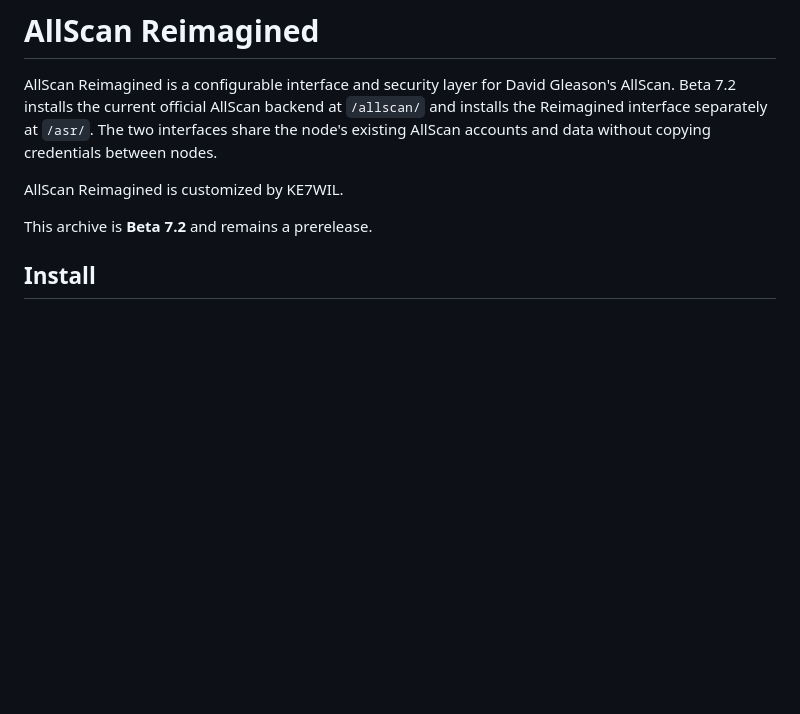
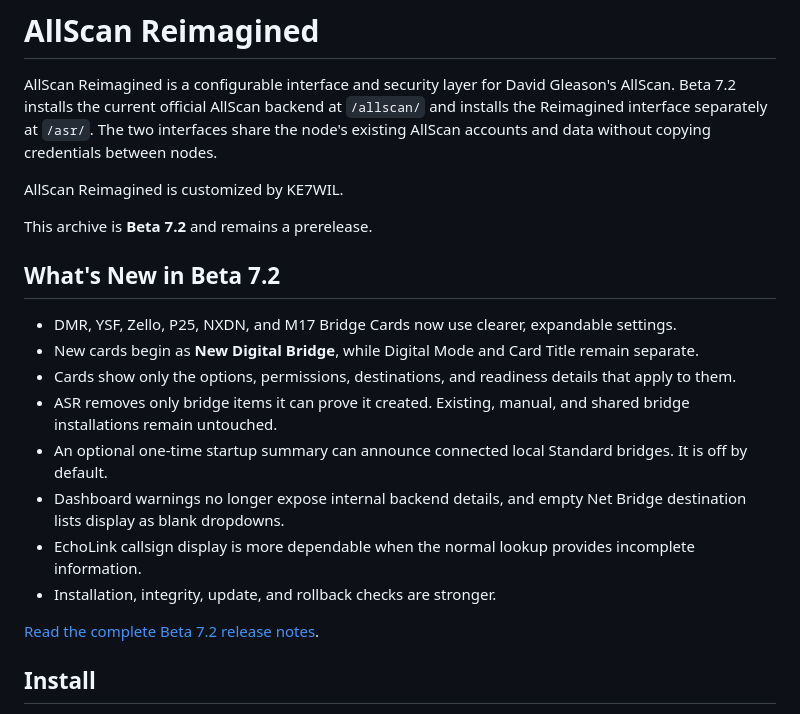
Before and after one commit to ke7wil-bridge/allscan-reimagined, a Markdown page: README.md, the part around the change. GitHub-like rendering; blank space fills up the shorter version.

Commit message:
Add Beta 7.2 highlights to README

```diff
--- a/README.md
+++ b/README.md
@@ -9,6 +9,26 @@ copying credentials between nodes.
 AllScan Reimagined is customized by KE7WIL.
 
 This archive is **Beta 7.2** and remains a prerelease.
+
+## What's New in Beta 7.2
+
+- DMR, YSF, Zello, P25, NXDN, and M17 Bridge Cards now use clearer,
+  expandable settings.
+- New cards begin as **New Digital Bridge**, while Digital Mode and Card Title
+  remain separate.
+- Cards show only the options, permissions, destinations, and readiness details
+  that apply to them.
+- ASR removes only bridge items it can prove it created. Existing, manual, and
+  shared bridge installations remain untouched.
+- An optional one-time startup summary can announce connected local Standard
+  bridges. It is off by default.
+- Dashboard warnings no longer expose internal backend details, and empty Net
+  Bridge destination lists display as blank dropdowns.
+- EchoLink callsign display is more dependable when the normal lookup provides
+  incomplete information.
+- Installation, integrity, update, and rollback checks are stronger.
+
+[Read the complete Beta 7.2 release notes](release-notes/v1.0.0-beta.7.2.md).
 
 ## Install
 
```
